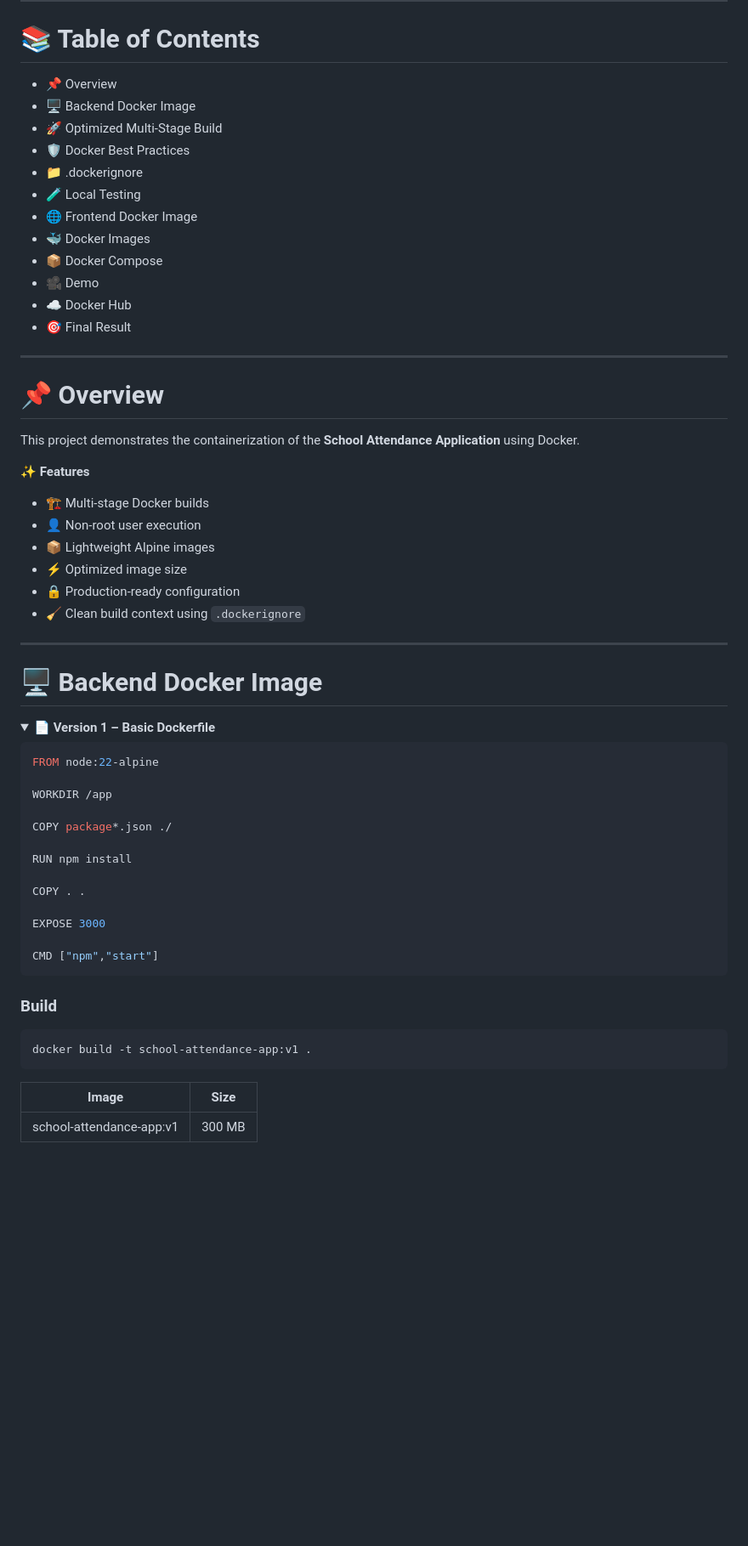
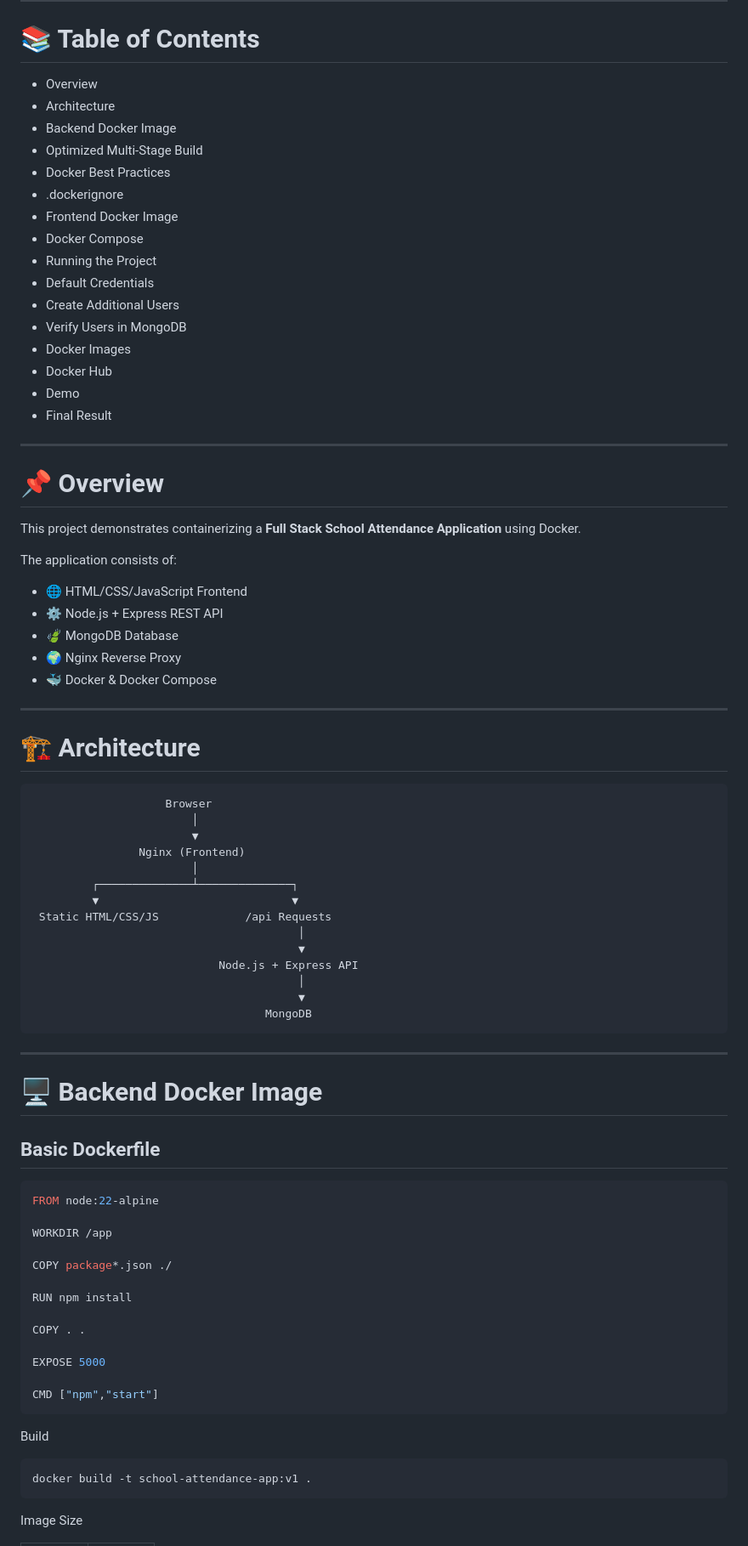
Before and after one commit to sk7652183-rgb/school-attendance-app, a Markdown page: README.md, the part around one of its changes. Shown at 85% size. GitHub-like rendering; folded sections open; blank space fills up the shorter version.

Commit message:
Revise README for improved structure and content
Updated the README to enhance clarity and added new sections for architecture, running the project, and user management.

````diff
--- a/README.md
+++ b/README.md
@@ -13,40 +13,63 @@
 
 # 📚 Table of Contents
 
-- 📌 Overview
-- 🖥️ Backend Docker Image
-- 🚀 Optimized Multi-Stage Build
-- 🛡️ Docker Best Practices
-- 📁 .dockerignore
-- 🧪 Local Testing
-- 🌐 Frontend Docker Image
-- 🐳 Docker Images
-- 📦 Docker Compose
-- 🎥 Demo
-- ☁️ Docker Hub
-- 🎯 Final Result
+- Overview
+- Architecture
+- Backend Docker Image
+- Optimized Multi-Stage Build
+- Docker Best Practices
+- .dockerignore
+- Frontend Docker Image
+- Docker Compose
+- Running the Project
+- Default Credentials
+- Create Additional Users
+- Verify Users in MongoDB
+- Docker Images
+- Docker Hub
+- Demo
+- Final Result
 
 ---
 
 # 📌 Overview
 
-This project demonstrates the containerization of the **School Attendance Application** using Docker.
+This project demonstrates containerizing a **Full Stack School Attendance Application** using Docker.
 
-✨ **Features**
+The application consists of:
 
-- 🏗️ Multi-stage Docker builds
-- 👤 Non-root user execution
-- 📦 Lightweight Alpine images
-- ⚡ Optimized image size
-- 🔒 Production-ready configuration
-- 🧹 Clean build context using `.dockerignore`
+- 🌐 HTML/CSS/JavaScript Frontend
+- ⚙️ Node.js + Express REST API
+- 🍃 MongoDB Database
+- 🌍 Nginx Reverse Proxy
+- 🐳 Docker & Docker Compose
+
+---
+
+# 🏗️ Architecture
+
+```
+                    Browser
+                        │
+                        ▼
+                Nginx (Frontend)
+                        │
+         ┌──────────────┴──────────────┐
+         ▼                             ▼
+ Static HTML/CSS/JS             /api Requests
+                                        │
+                                        ▼
+                            Node.js + Express API
+                                        │
+                                        ▼
+                                   MongoDB
+```
 
 ---
 
 # 🖥️ Backend Docker Image
 
-<details>
-<summary><b>📄 Version 1 – Basic Dockerfile</b></summary>
+## Basic Dockerfile
 
 ```dockerfile
 FROM node:22-alpine
@@ -59,18 +82,16 @@ RUN npm install
 
 COPY . .
 
-EXPOSE 3000
+EXPOSE 5000
 
 CMD ["npm","start"]
 ```
 
-### Build
+Build
 
 ```bash
 docker build -t school-attendance-app:v1 .
 ```
 
-| Image | Size |
-|-------|------|
-| school-attendance-app:v1 | 300 MB |
+Image Size
 
````
Also changed, not shown: other parts of README.md (+204 -89 lines).
